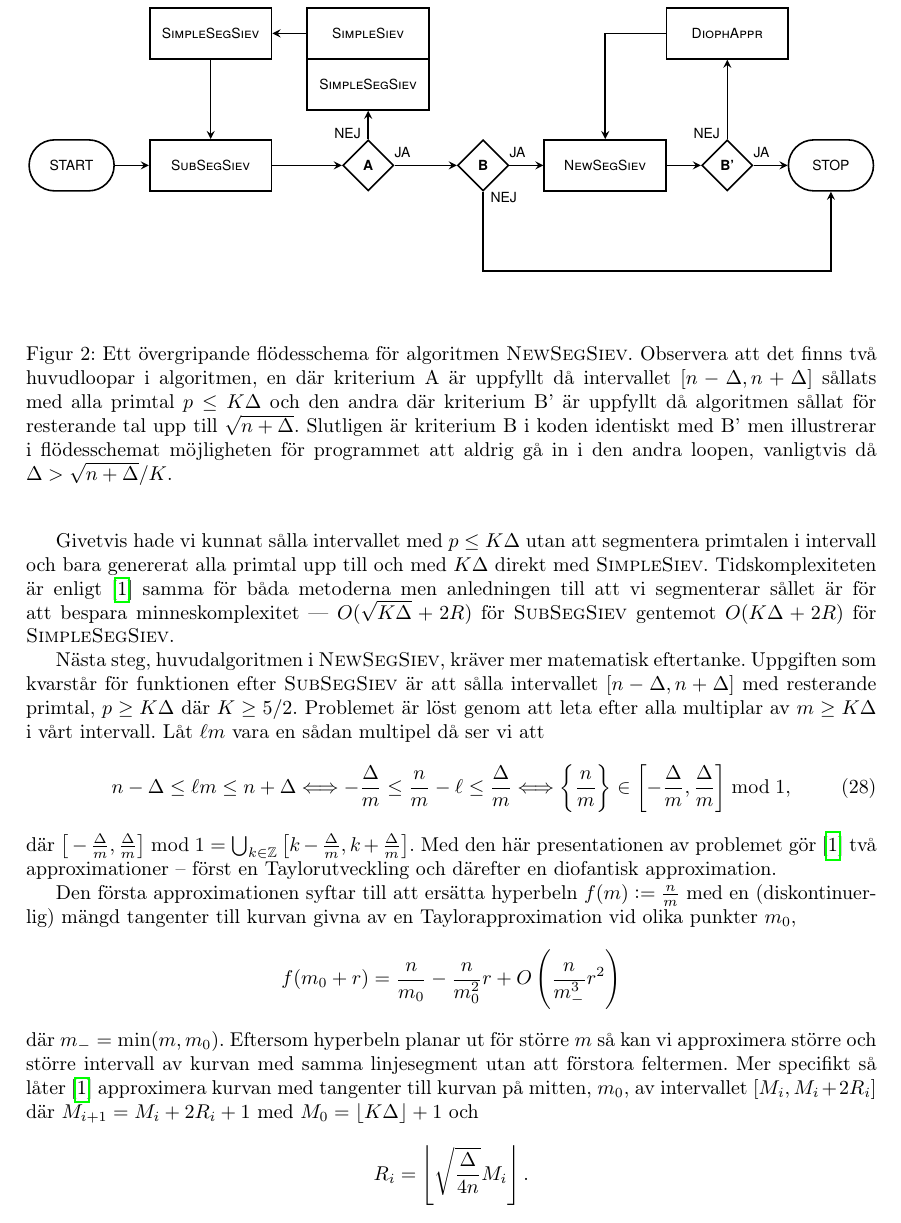
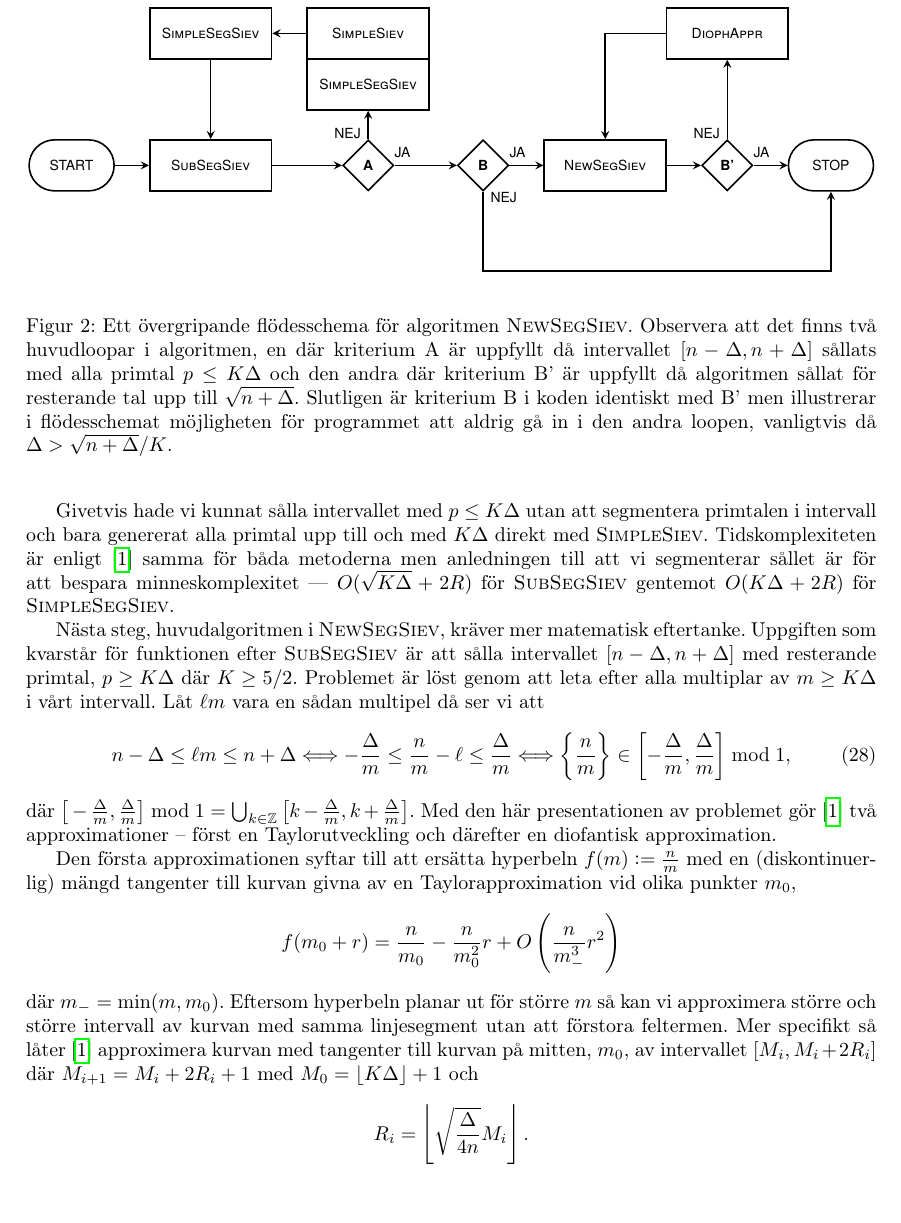
Before and after one commit to ElComadore/Matematiska-S-ll, a LaTeX paper (main.tex, which reads nils/tikz_flow.tex): part of page 23 of 39, cut so that both start at the same text. Compiled offline with pdfLaTeX.

Commit message:
tog bort en vspace i flowcharten

```diff
--- a/nils/tikz_flow.tex
+++ b/nils/tikz_flow.tex
@@ -69,4 +69,4 @@
     \node[right=4pt of B1, anchor=south] {JA};
 \end{tikzpicture}
 }
-\vspace{0.5cm}
+%\vspace{0.5cm}
```
